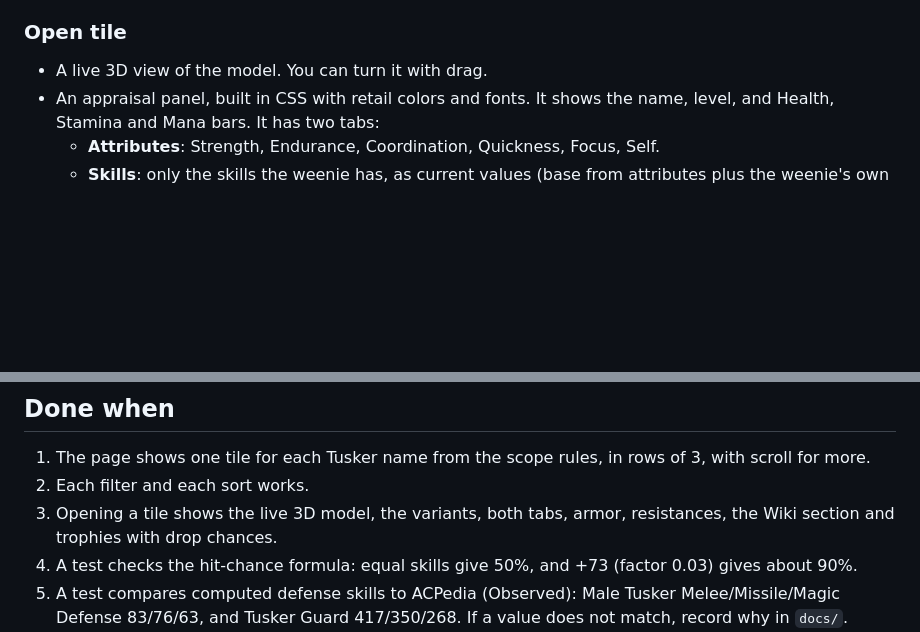
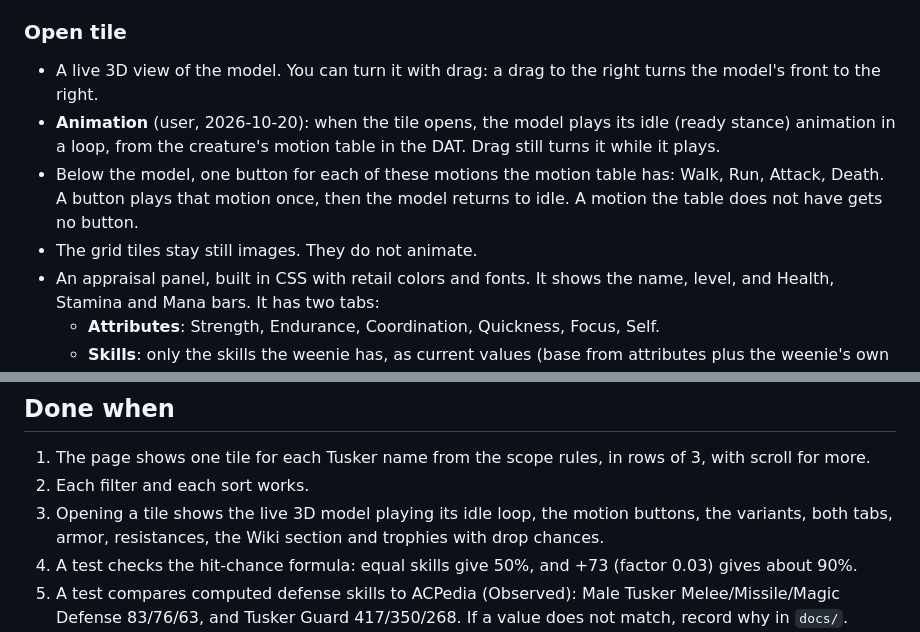
Before and after one commit to Raajik/ac-bestiary, a Markdown page: specs/ac-bestiary.md, 2 parts joined by grey strips. Drawn GitHub-style; blank space fills up the shorter version.

Commit message:
Spec: an open tile plays the idle loop and has buttons for walk, run, attack and death
Co-Authored-By: Claude Opus 5.5 <noreply@anthropic.com>

```diff
--- a/specs/ac-bestiary.md
+++ b/specs/ac-bestiary.md
@@ -53,7 +53,12 @@ the attack they need to hit it, and what it drops.
 
 ### Open tile
 
-- A live 3D view of the model. You can turn it with drag.
+- A live 3D view of the model. You can turn it with drag: a drag to the right turns the model's front to the right.
+- **Animation** (user, 2026-10-20): when the tile opens, the model plays its idle (ready stance) animation in a loop,
+  from the creature's motion table in the DAT. Drag still turns it while it plays.
+- Below the model, one button for each of these motions the motion table has: Walk, Run, Attack, Death. A button
+  plays that motion once, then the model returns to idle. A motion the table does not have gets no button.
+- The grid tiles stay still images. They do not animate.
 - An appraisal panel, built in CSS with retail colors and fonts. It shows the name, level, and Health, Stamina
   and Mana bars. It has two tabs:
   - **Attributes**: Strength, Endurance, Coordination, Quickness, Focus, Self.
@@ -106,7 +111,7 @@ chance(skill, difficulty, factor) = 1 - 1 / (1 + exp(factor * (skill - difficult
 
 1. The page shows one tile for each Tusker name from the scope rules, in rows of 3, with scroll for more.
 2. Each filter and each sort works.
-3. Opening a tile shows the live 3D model, the variants, both tabs, armor, resistances, the Wiki section and trophies with
+3. Opening a tile shows the live 3D model playing its idle loop, the motion buttons, the variants, both tabs, armor, resistances, the Wiki section and trophies with
    drop chances.
 4. A test checks the hit-chance formula: equal skills give 50%, and +73 (factor 0.03) gives about 90%.
 5. A test compares computed defense skills to ACPedia (Observed): Male Tusker Melee/Missile/Magic Defense
```
